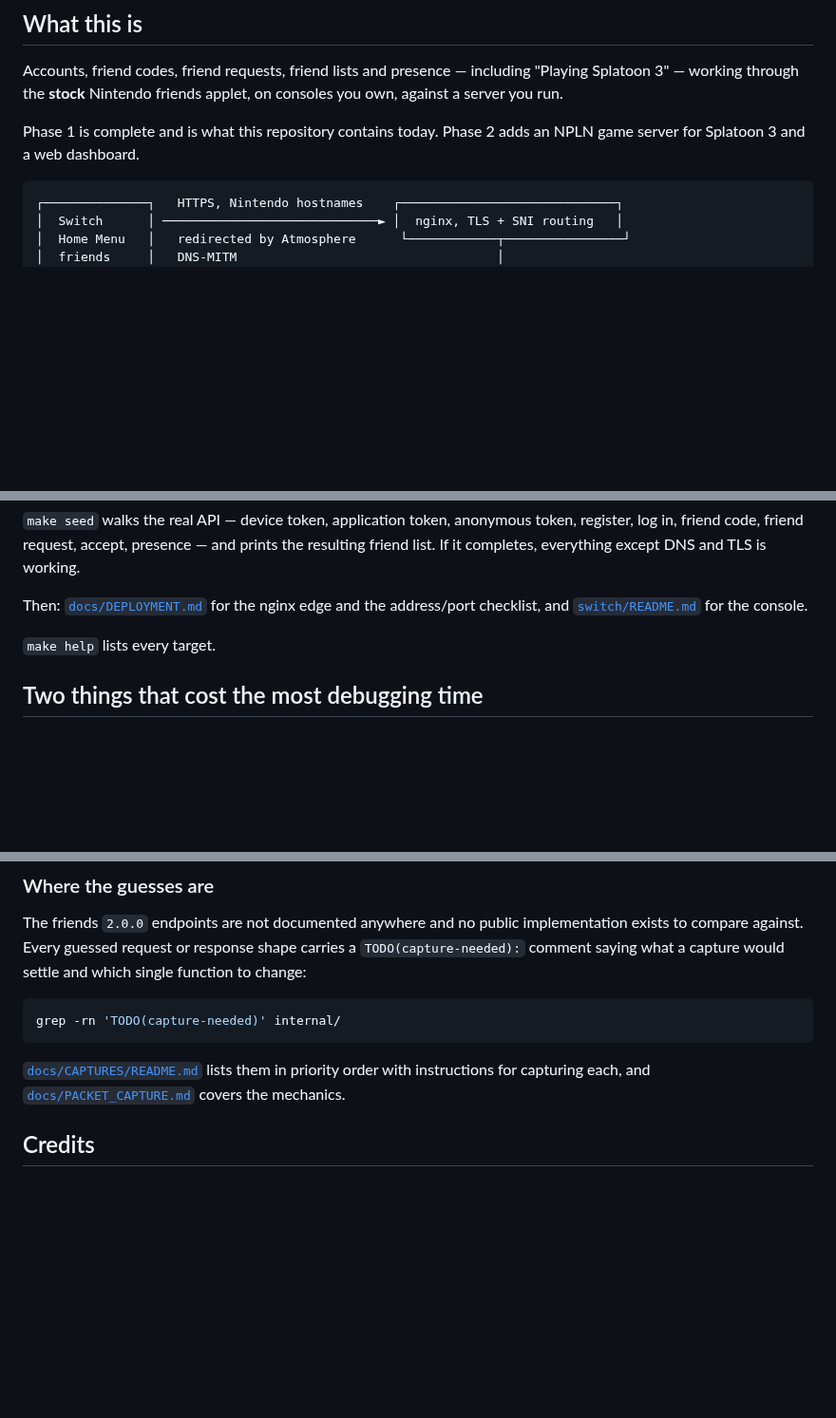
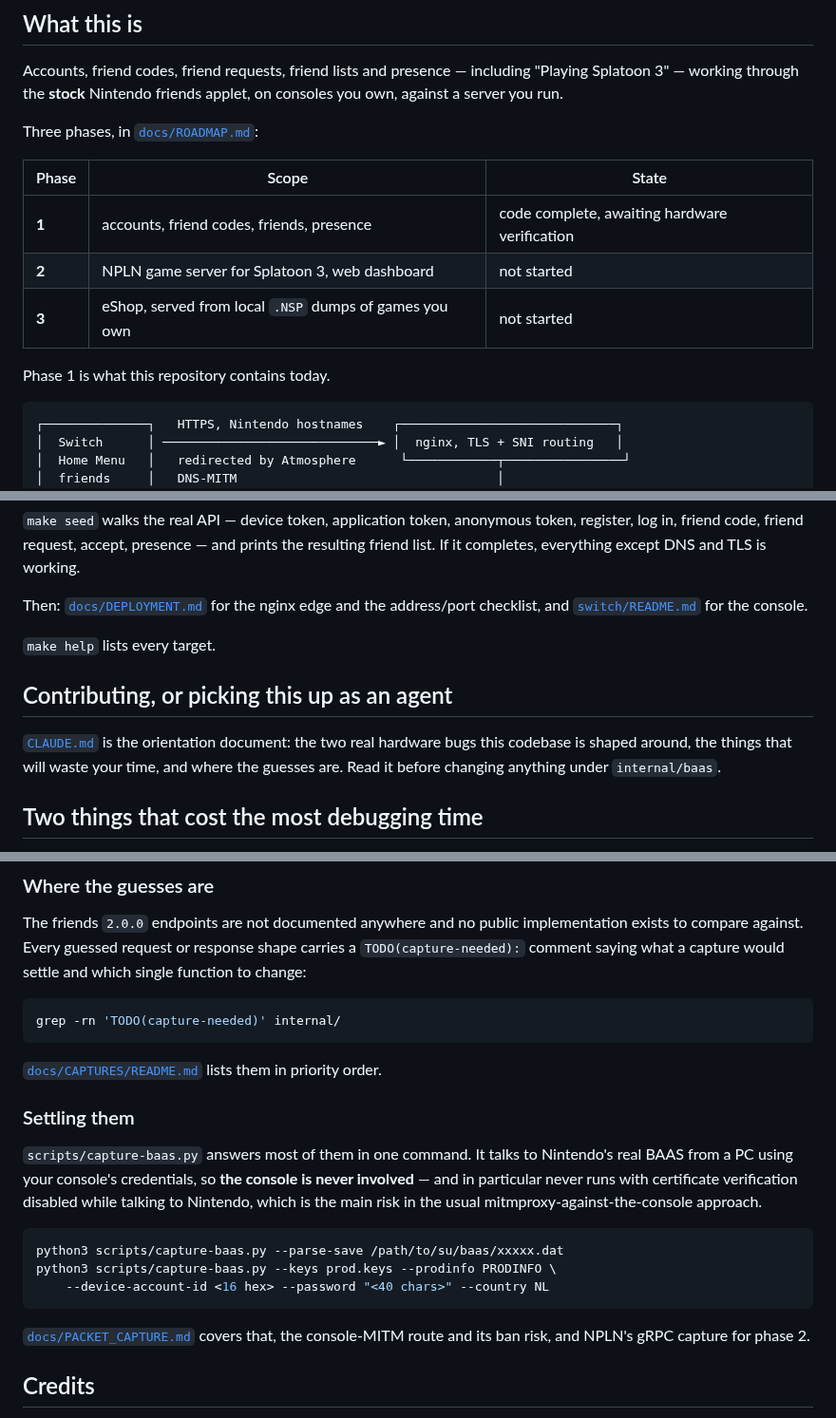
Before and after one commit to GRID0-net/grid0plus, a Markdown page: README.md, 3 parts joined by grey strips. Shown at 95% size. Rendered like a GitHub page; blank space fills up the shorter version.

````diff
--- a/README.md
+++ b/README.md
@@ -18,8 +20,15 @@ Accounts, friend codes, friend requests, friend lists and presence — including
 "Playing Splatoon 3" — working through the **stock** Nintendo friends applet, on
 consoles you own, against a server you run.
 
-Phase 1 is complete and is what this repository contains today. Phase 2 adds an
-NPLN game server for Splatoon 3 and a web dashboard.
+Three phases, in [`docs/ROADMAP.md`](docs/ROADMAP.md):
+
+| Phase | Scope | State |
+| --- | --- | --- |
+| **1** | accounts, friend codes, friends, presence | code complete, awaiting hardware verification |
+| **2** | NPLN game server for Splatoon 3, web dashboard | not started |
+| **3** | eShop, served from local `.NSP` dumps of games you own | not started |
+
+Phase 1 is what this repository contains today.
 
 ```
 ┌──────────────┐   HTTPS, Nintendo hostnames    ┌─────────────────────────────┐
@@ -94,6 +103,12 @@ address/port checklist, and [`switch/README.md`](switch/README.md) for the conso
 
 `make help` lists every target.
 
+## Contributing, or picking this up as an agent
+
+[`CLAUDE.md`](CLAUDE.md) is the orientation document: the two real hardware bugs
+this codebase is shaped around, the things that will waste your time, and where
+the guesses are. Read it before changing anything under `internal/baas`.
+
 ## Two things that cost the most debugging time
 
 **You cannot install a CA certificate on a retail Switch.** The `ssl` sysmodule's
@@ -184,9 +199,24 @@ which single function to change:
 grep -rn 'TODO(capture-needed)' internal/
 ```
 
-[`docs/CAPTURES/README.md`](docs/CAPTURES/README.md) lists them in priority order
-with instructions for capturing each, and
-[`docs/PACKET_CAPTURE.md`](docs/PACKET_CAPTURE.md) covers the mechanics.
+[`docs/CAPTURES/README.md`](docs/CAPTURES/README.md) lists them in priority order.
+
+### Settling them
+
+`scripts/capture-baas.py` answers most of them in one command. It talks to
+Nintendo's real BAAS from a PC using your console's credentials, so **the console
+is never involved** — and in particular never runs with certificate verification
+disabled while talking to Nintendo, which is the main risk in the usual
+mitmproxy-against-the-console approach.
+
+```sh
+python3 scripts/capture-baas.py --parse-save /path/to/su/baas/xxxxx.dat
+python3 scripts/capture-baas.py --keys prod.keys --prodinfo PRODINFO \
+    --device-account-id <16 hex> --password "<40 chars>" --country NL
+```
+
+[`docs/PACKET_CAPTURE.md`](docs/PACKET_CAPTURE.md) covers that, the console-MITM
+route and its ban risk, and NPLN's gRPC capture for phase 2.
 
 ## Credits
 
````
Also changed, not shown: other parts of README.md (+5 -3 lines), docs/ARCHITECTURE.md (+8 -2 lines), switch/README.md (+2 -1 lines).
